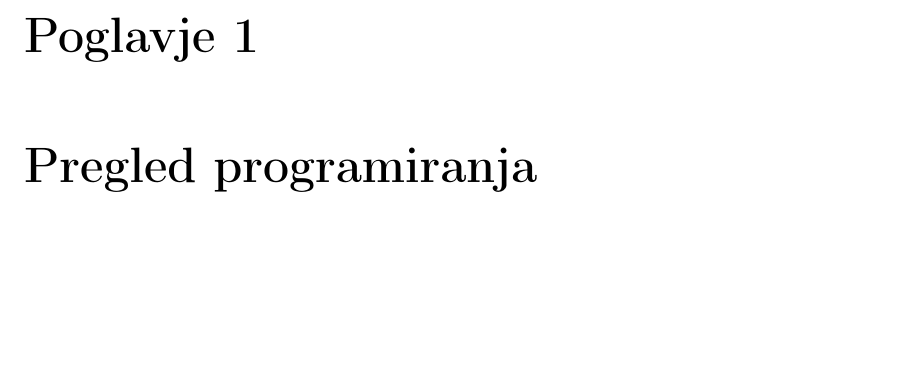
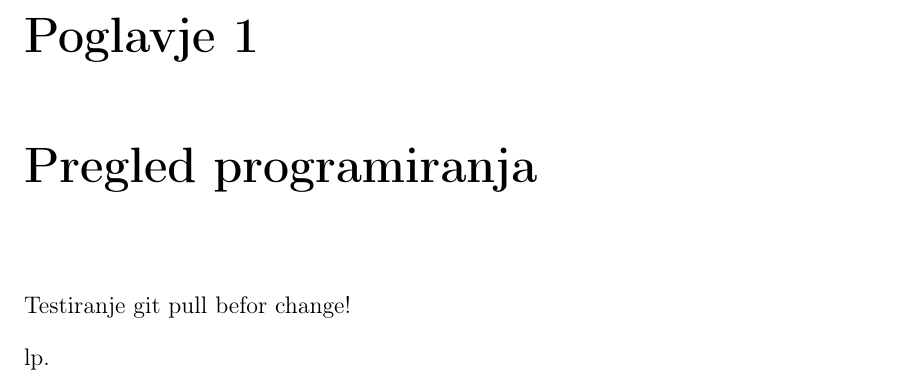
Before and after one commit to gregornemec/dipl-fnm-rac, a LaTeX thesis (diploma.tex, which reads vsebina.tex): part of page 4 of 5, cut so that both start at the same text, the shorter picture padded with empty space. Compiled offline with LaTeX, dvips and Ghostscript.

Commit message:
Update on Overleaf.

```diff
--- a/vsebina.tex
+++ b/vsebina.tex
@@ -15,7 +15,9 @@ Testiranje layouta:
 \chapter{Pregled programiranja}
 \label{chap:Pregled_programiranja}
 
+Testiranje git pull befor change!
 
+lp.
 
 
 
```
